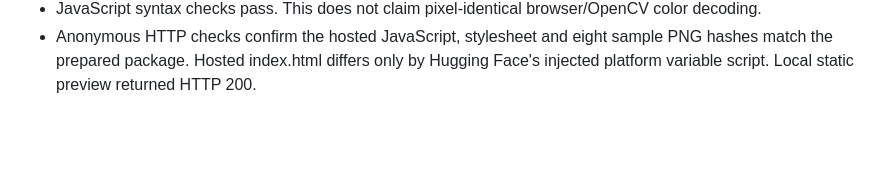
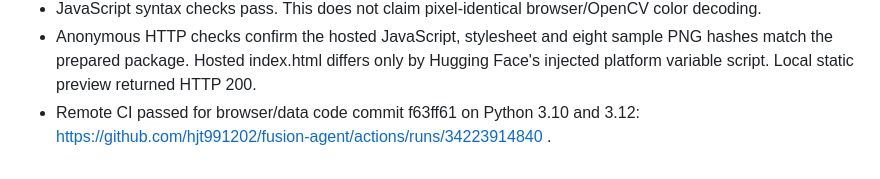
Before and after one commit to hjt991202/fusion-agent, a Markdown page: docs/VERIFICATION.md, the part around the change. Drawn GitHub-style; blank space fills up the shorter version.

```diff
--- a/docs/VERIFICATION.md
+++ b/docs/VERIFICATION.md
@@ -50,3 +50,5 @@ Final full verification results are saved locally in outputs/verification.json (
 - Anonymous HTTP checks confirm the hosted JavaScript, stylesheet and eight sample PNG hashes
   match the prepared package. Hosted index.html differs only by Hugging Face's injected platform
   variable script. Local static preview returned HTTP 200.
+- Remote CI passed for browser/data code commit f63ff61 on Python 3.10 and 3.12:
+  https://github.com/hjt991202/fusion-agent/actions/runs/34223914840 .
```
Also changed, not shown: docs/IMPLEMENTATION_PLAN.md (+4 -2 lines).
